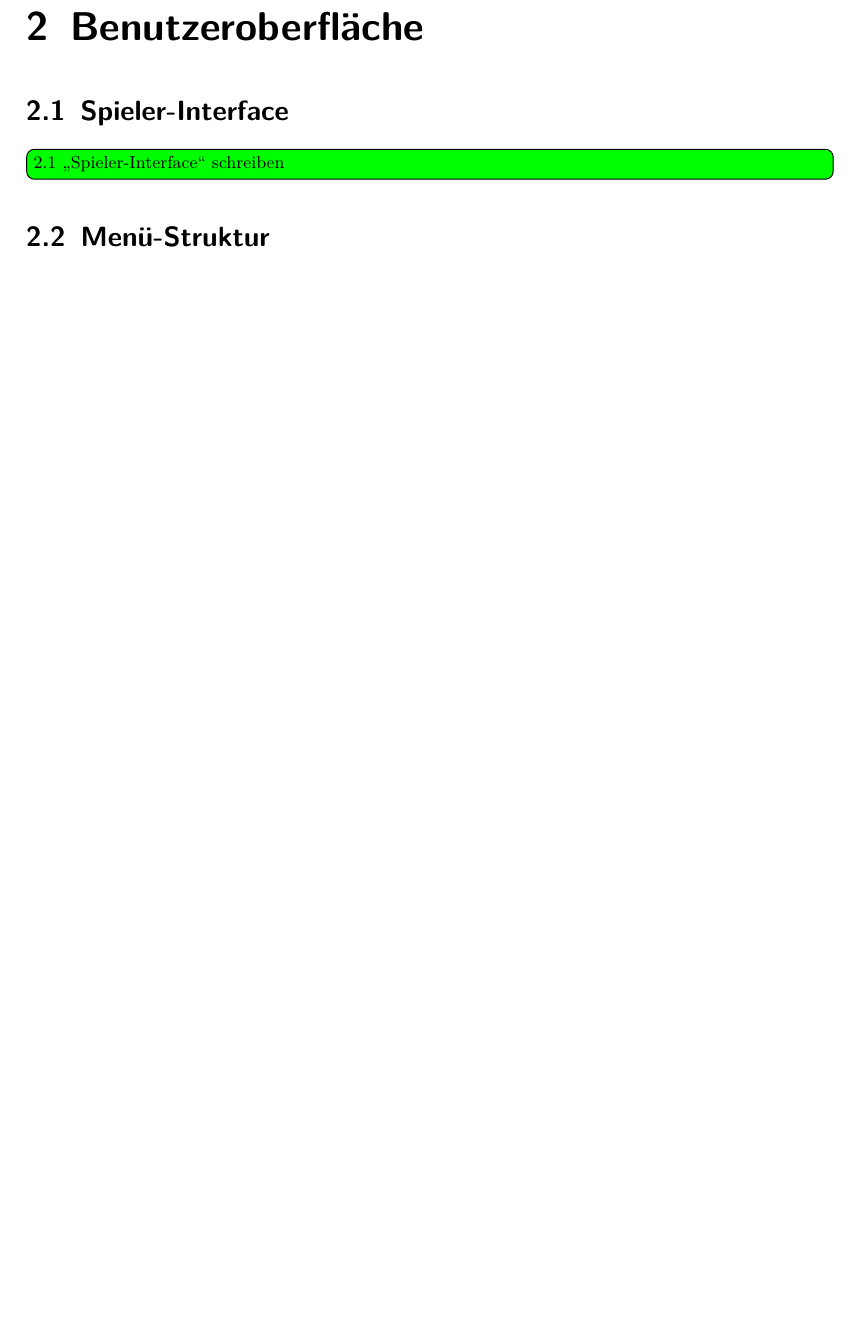
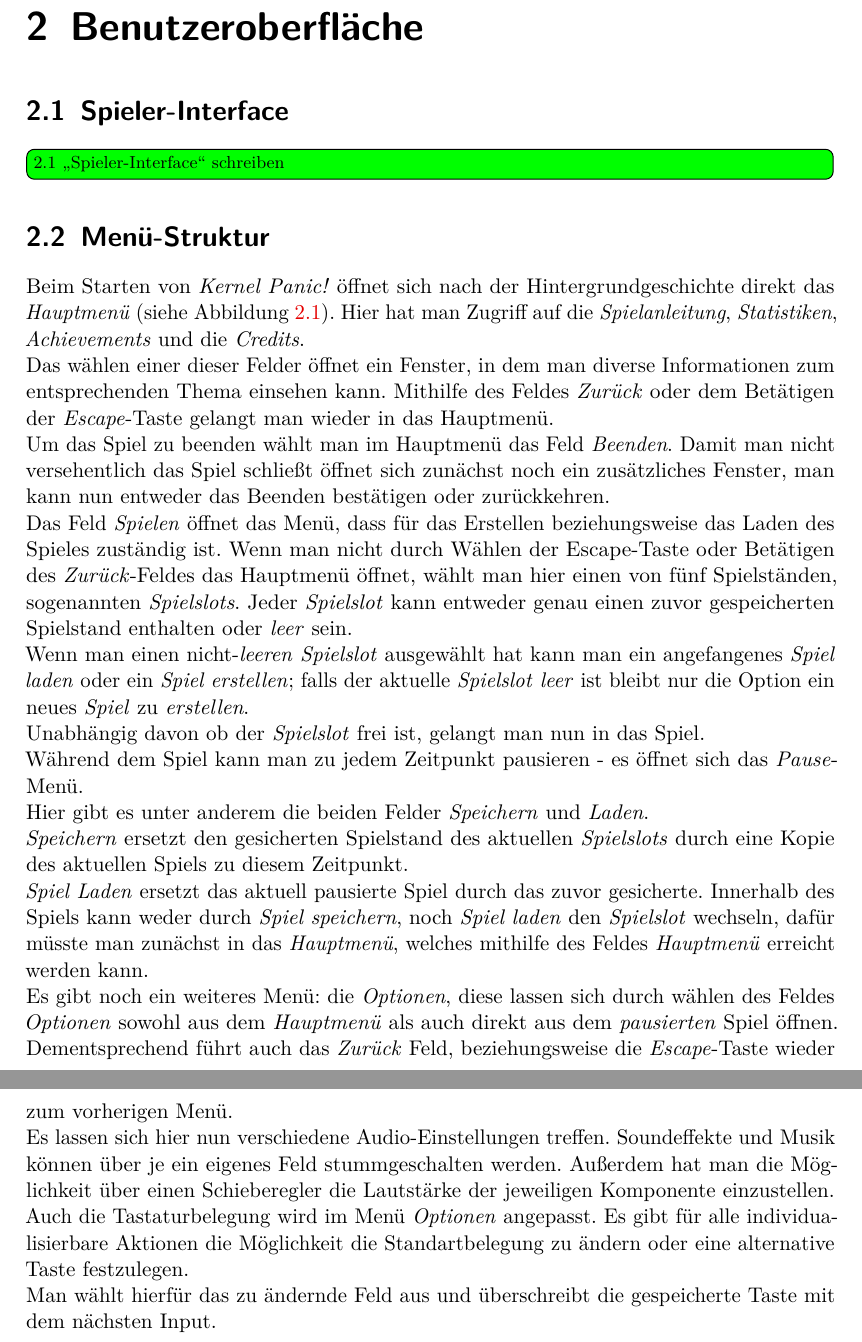
Before and after one commit to max-nazarati/sopra, a LaTeX document (abgabe/GDD/current/GDD.tex, which reads abgabe/GDD/current/benutzeroberflaeche/menu.tex): part of page 5 of 20 before the commit and two parts of pages 5 and 6 of 21 after it, the two joined at a grey line, cut so that both start at the same text, the shorter picture padded with empty space. The pictures show the PDF file abgabe/GDD/current/GDD.pdf that the author committed with the source.

Commit message:
added 1 achievement and explanation for the menu_structure

```diff
--- a/abgabe/GDD/current/benutzeroberflaeche/menu.tex
+++ b/abgabe/GDD/current/benutzeroberflaeche/menu.tex
@@ -14,6 +14,20 @@
 % Untermenü sollten erklärt werden.
 
 % \missingSection{Menü-Struktur}
+Beim Starten von \textit{Kernel Panic!} öffnet sich nach der Hintergrundgeschichte direkt das \textit{Hauptmenü} (siehe Abbildung \ref{fig:menu}). Hier hat man Zugriff auf die \textit{Spielanleitung}, \textit{Statistiken}, \textit{Achievements} und die \textit{Credits}.\\
+Das wählen einer dieser Felder öffnet ein Fenster, in dem man diverse Informationen zum entsprechenden Thema einsehen kann. Mithilfe des Feldes \textit{Zurück} oder dem Betätigen der \textit{Escape}-Taste gelangt man wieder in das Hauptmenü.\\
+Um das Spiel zu beenden wählt man im Hauptmenü das Feld \textit{Beenden}. Damit man nicht versehentlich das Spiel schließt öffnet sich zunächst noch ein zusätzliches Fenster, man kann nun entweder das Beenden bestätigen oder zurückkehren.\\
+Das Feld \textit{Spielen} öffnet das Menü, dass für das Erstellen beziehungsweise das Laden des Spieles zuständig ist. Wenn man nicht durch Wählen der Escape-Taste oder Betätigen des \textit{Zurück}-Feldes das Hauptmenü öffnet, wählt man hier einen von fünf Spielständen, sogenannten \textit{Spielslots}. Jeder \textit{Spielslot} kann entweder genau einen zuvor gespeicherten Spielstand enthalten oder \textit{leer} sein.\\
+Wenn man einen nicht-\textit{leeren} \textit{Spielslot} ausgewählt hat kann man ein angefangenes \textit{Spiel laden} oder ein \textit{Spiel erstellen}; falls der aktuelle \textit{Spielslot} \textit{leer} ist bleibt nur die Option ein neues \textit{Spiel} zu \textit{erstellen}.\\
+Unabhängig davon ob der \textit{Spielslot} frei ist, gelangt man nun in das Spiel.\\
+Während dem Spiel kann man zu jedem Zeitpunkt pausieren - es öffnet sich das \textit{Pause}-Menü.\\
+Hier gibt es unter anderem die beiden Felder \textit{Speichern} und \textit{Laden}.\\
+\textit{Speichern} ersetzt den gesicherten Spielstand des aktuellen \textit{Spielslots} durch eine Kopie des aktuellen Spiels zu diesem Zeitpunkt.\\
+\textit{Spiel Laden} ersetzt das aktuell pausierte Spiel durch das zuvor gesicherte. Innerhalb des Spiels kann weder durch \textit{Spiel speichern}, noch \textit{Spiel laden} den \textit{Spielslot} wechseln, dafür müsste man zunächst in das \textit{Hauptmenü}, welches mithilfe des Feldes \textit{Hauptmenü} erreicht werden kann.\\
+Es gibt noch ein weiteres Menü: die \textit{Optionen}, diese lassen sich durch wählen des Feldes \textit{Optionen} sowohl aus dem \textit{Hauptmenü} als auch direkt aus dem \textit{pausierten} Spiel öffnen. Dementsprechend führt auch das \textit{Zurück} Feld, beziehungsweise die \textit{Escape}-Taste wieder zum vorherigen Menü.\\
+Es lassen sich hier nun verschiedene Audio-Einstellungen treffen. Soundeffekte und Musik können über je ein eigenes Feld stummgeschalten werden. Außerdem hat man die Möglichkeit über einen Schieberegler die Lautstärke der jeweiligen Komponente einzustellen.\\
+Auch die Tastaturbelegung wird im Menü \textit{Optionen} angepasst. Es gibt für alle individualisierbare Aktionen die Möglichkeit die Standartbelegung zu ändern oder eine alternative Taste festzulegen.\\
+Man wählt hierfür das zu ändernde Feld aus und überschreibt die gespeicherte Taste mit dem nächsten Input.
 
 \begin{figure}[ht]
 	\centering
```
Also changed, not shown: abgabe/GDD/current/spiellogik/achievements.tex (+3 -0 lines), abgabe/GDD/current/GDD.pdf, abgabe/GDD/current/benutzeroberflaeche/menu.tex (2 more changed lines).
